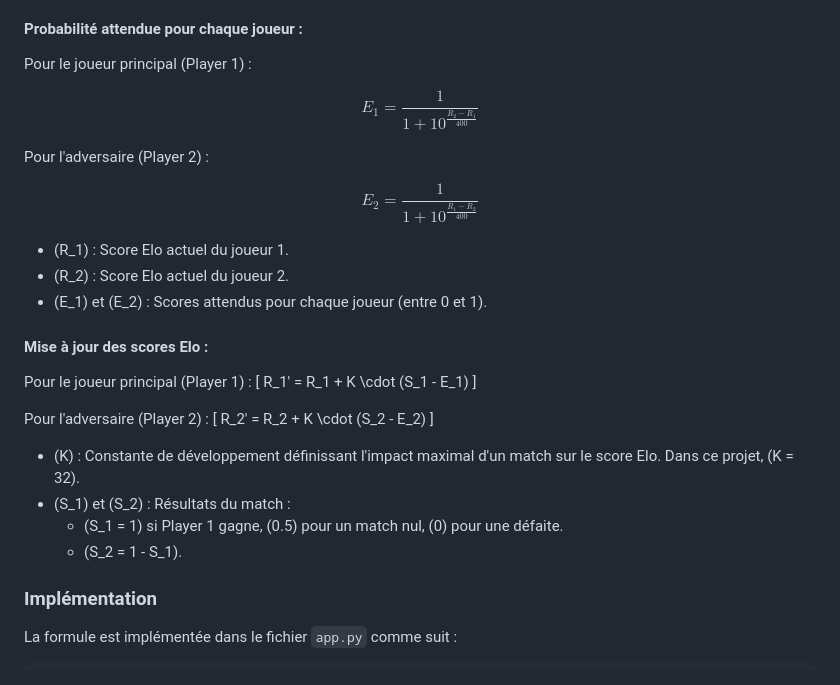
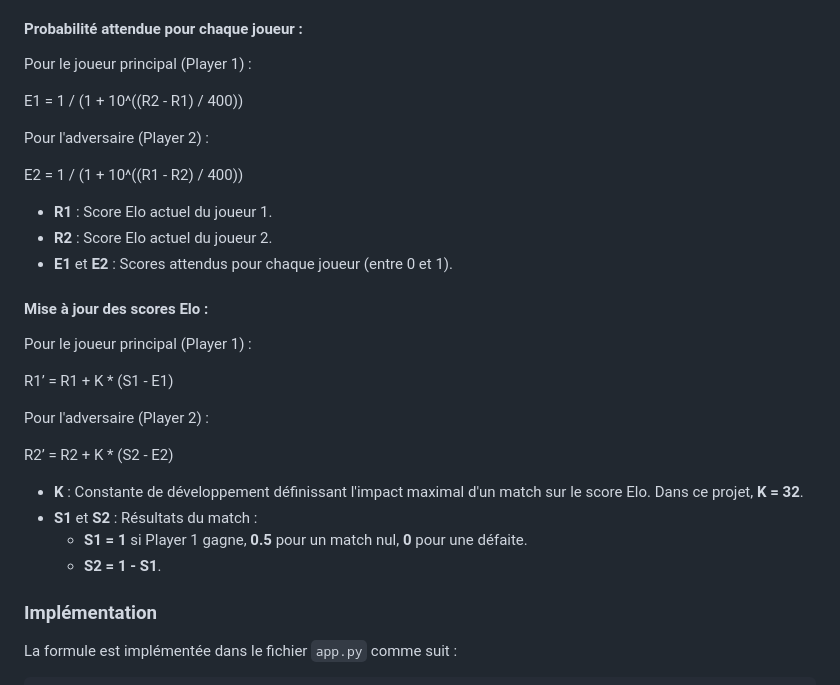
Before and after one commit to Wartets/Babyfoot-Elo, a Markdown page: README.md, the part around the change. GitHub-like rendering.

```diff
--- a/README.md
+++ b/README.md
@@ -67,31 +67,29 @@ Ce projet implémente un système de classement Elo standard pour calculer et aj
 #### Probabilité attendue pour chaque joueur :
 Pour le joueur principal (Player 1) :
 
-$$ E_1 = \frac{1}{1 + 10^{\frac{R_2 - R_1}{400}}} $$
+E1 = 1 / (1 + 10^((R2 - R1) / 400))
 
 Pour l'adversaire (Player 2) :
 
-$$ E_2 = \frac{1}{1 + 10^{\frac{R_1 - R_2}{400}}} $$
+E2 = 1 / (1 + 10^((R1 - R2) / 400))
 
-- \(R_1\) : Score Elo actuel du joueur 1.
-- \(R_2\) : Score Elo actuel du joueur 2.
-- \(E_1\) et \(E_2\) : Scores attendus pour chaque joueur (entre 0 et 1).
+- **R1** : Score Elo actuel du joueur 1.
+- **R2** : Score Elo actuel du joueur 2.
+- **E1** et **E2** : Scores attendus pour chaque joueur (entre 0 et 1).
 
 #### Mise à jour des scores Elo :
 Pour le joueur principal (Player 1) :
-\[
-R_1' = R_1 + K \cdot (S_1 - E_1)
-\]
+
+R1’ = R1 + K * (S1 - E1)
 
 Pour l'adversaire (Player 2) :
-\[
-R_2' = R_2 + K \cdot (S_2 - E_2)
-\]
 
-- \(K\) : Constante de développement définissant l'impact maximal d'un match sur le score Elo. Dans ce projet, \(K = 32\).
-- \(S_1\) et \(S_2\) : Résultats du match :
-  - \(S_1 = 1\) si Player 1 gagne, \(0.5\) pour un match nul, \(0\) pour une défaite.
-  - \(S_2 = 1 - S_1\).
+R2’ = R2 + K * (S2 - E2)
+
+- **K** : Constante de développement définissant l'impact maximal d'un match sur le score Elo. Dans ce projet, **K = 32**.
+- **S1** et **S2** : Résultats du match :
+  - **S1 = 1** si Player 1 gagne, **0.5** pour un match nul, **0** pour une défaite.
+  - **S2 = 1 - S1**.
 
 ### Implémentation
 
```
